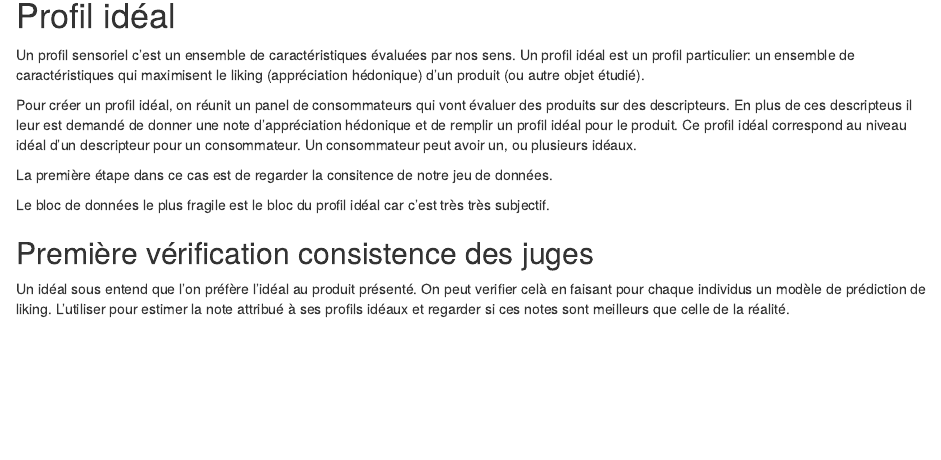
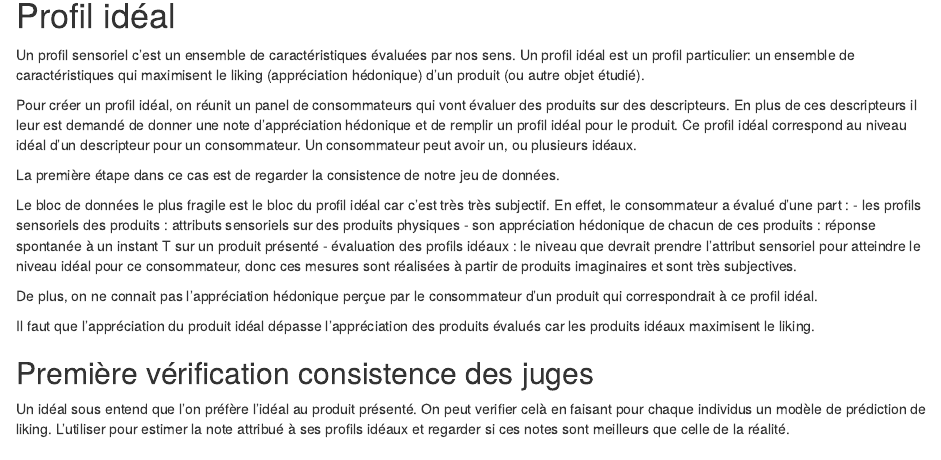
Before and after one commit to annamathieu/Perception-Data-Analysis, an R Markdown document (Markdown/sections/cours2.Rmd): the page in a window 1100 px wide, from 1560 px down. Rendered offline with R 4.5, knitr and Pandoc, with nearby package versions; some code elsewhere in the file could not run offline.

Commit message:
précisions fragilités données profil idéal

```diff
--- a/Markdown/sections/cours2.Rmd
+++ b/Markdown/sections/cours2.Rmd
@@ -69,11 +69,20 @@ points_moyens_sentiment <- aggregate(
 
 Un profil sensoriel c'est un ensemble de caractéristiques évaluées par nos sens. Un profil idéal est un profil particulier: un ensemble de caractéristiques qui maximisent le liking (appréciation hédonique) d'un produit (ou autre objet étudié).
 
-Pour créer un profil idéal, on réunit un panel de consommateurs qui vont évaluer des produits sur des descripteurs. En plus de ces descripteus il leur est demandé de donner une note d'appréciation hédonique et de remplir un profil idéal pour le produit. Ce profil idéal correspond au niveau idéal d'un descripteur pour un consommateur. Un consommateur peut avoir un, ou plusieurs idéaux.
+Pour créer un profil idéal, on réunit un panel de consommateurs qui vont évaluer des produits sur des descripteurs. En plus de ces descripteurs il leur est demandé de donner une note d'appréciation hédonique et de remplir un profil idéal pour le produit. Ce profil idéal correspond au niveau idéal d'un descripteur pour un consommateur. Un consommateur peut avoir un, ou plusieurs idéaux.
 
-La première étape dans ce cas est de regarder la consitence de notre jeu de données.
+La première étape dans ce cas est de regarder la consistence de notre jeu de données.
 
-Le bloc de données le plus fragile est le bloc du profil idéal car c'est très très subjectif.
+Le bloc de données le plus fragile est le bloc du profil idéal car c'est très très subjectif. En effet, le consommateur a évalué d'une part :
+- les profils sensoriels des produits : attributs sensoriels sur des produits physiques
+- son appréciation hédonique de chacun de ces produits : réponse spontanée à un instant T sur un produit présenté
+- évaluation des profils idéaux : le niveau que devrait prendre l'attribut sensoriel pour atteindre le niveau idéal pour ce consommateur, donc ces mesures sont réalisées à partir de produits imaginaires et sont très subjectives.
+
+De plus, on ne connait pas l'appréciation hédonique perçue par le consommateur d'un produit qui correspondrait à ce profil idéal.
+
+Il faut que l'appréciation du produit idéal dépasse l'appréciation des produits évalués car les produits idéaux maximisent le liking.
+
+
 
 ## Première vérification consistence des juges
 
```
